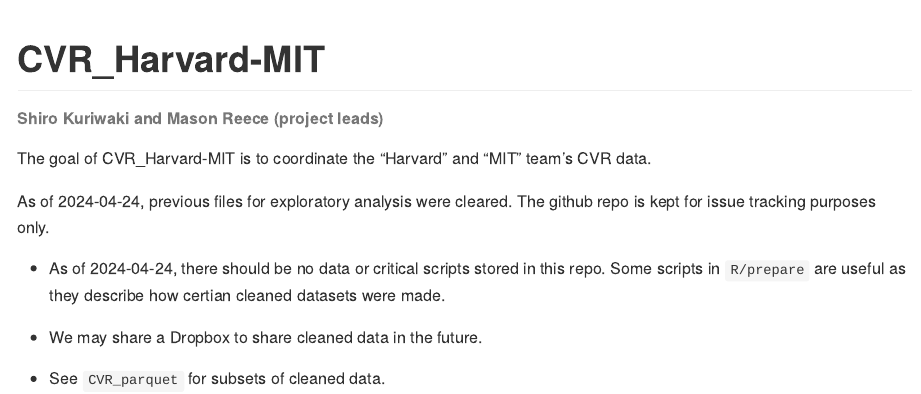
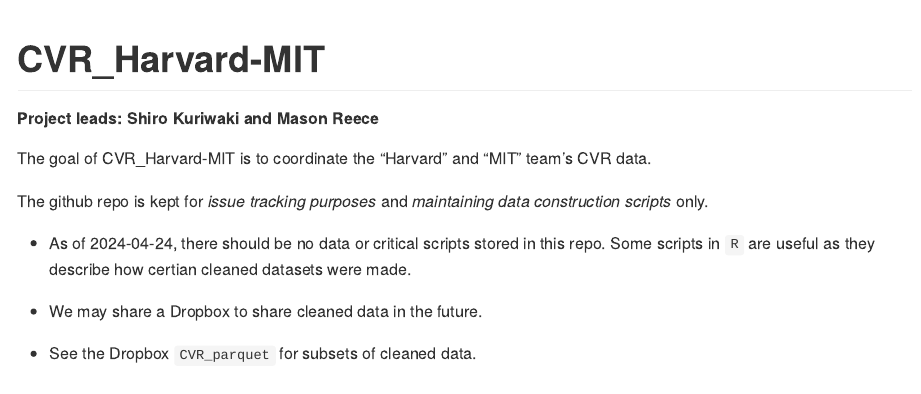
Before and after one commit to kuriwaki/cvr_harvard-mit_scripts, an R Markdown document (README.Rmd): the page in a window 1100 px wide, from its top. The pictures show the output file README.md that the author committed with the source, drawn offline in the style of GitHub.

Commit message:
Readme cleanup

```diff
--- a/README.Rmd
+++ b/README.Rmd
@@ -13,17 +13,17 @@
 
 # CVR_Harvard-MIT
 
-###### Shiro Kuriwaki and Mason Reece (project leads)
+##### Project leads: Shiro Kuriwaki and Mason Reece
 
 <!-- badges: start -->
 <!-- badges: end -->
 
 The goal of CVR_Harvard-MIT is to coordinate the "Harvard" and "MIT" team's CVR data.
 
-As of 2024-04-24, previous files for exploratory analysis were cleared.  The github repo is kept for issue tracking purposes only.
+The github repo is kept for _issue tracking purposes_ and _maintaining data construction scripts_ only.
 
-- As of 2024-04-24, there should be no data or critical scripts stored in this repo.  Some scripts in `R/prepare` are useful as they describe how certian cleaned datasets were made.
+- As of 2024-04-24, there should be no data or critical scripts stored in this repo.  Some scripts in `R` are useful as they describe how certian cleaned datasets were made.
 
 - We may share a Dropbox to share cleaned data in the future.
 
-- See `CVR_parquet` for subsets of cleaned data.
+- See the shared Dropbox `CVR_parquet` for subsets of cleaned in parquet format.
```
Also changed, not shown: README.md.
